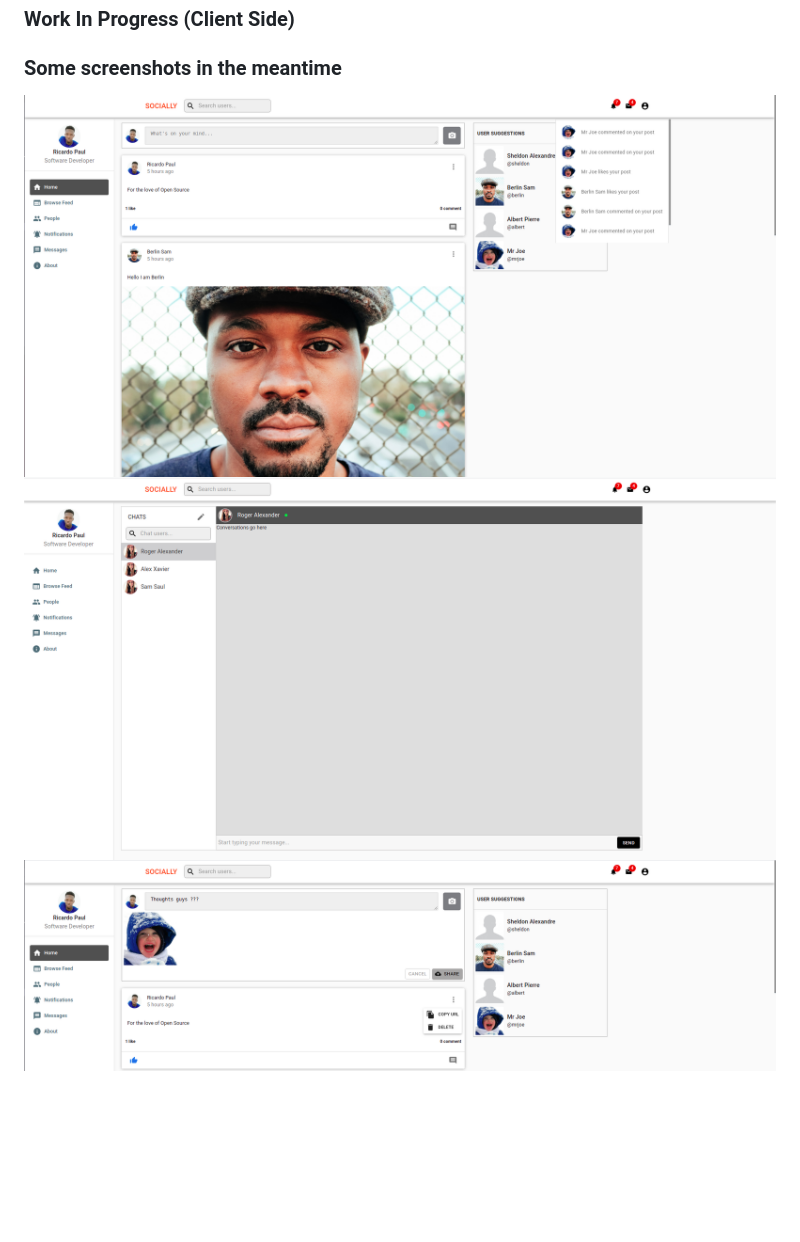
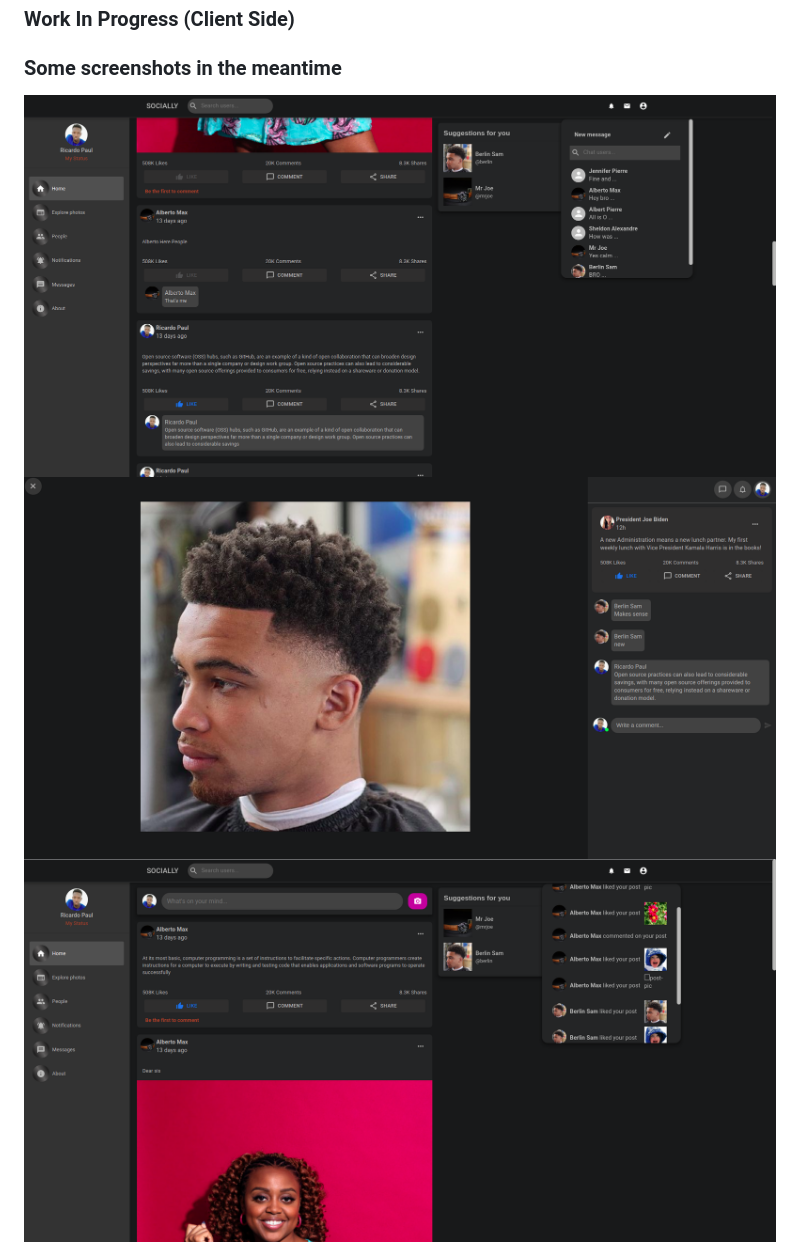
Before and after one commit to Ricardo-Paul/socially, a Markdown page: README.md, the part around the change. Rendered like a GitHub page; pictures changed too: development screenshots/S[UPDATE]_HOME2.png; blank space fills up the shorter version.

Commit message:
update home screenshot 2

```diff
--- a/README.md
+++ b/README.md
@@ -3,11 +3,11 @@
 ### Work In Progress (Client Side)
 ### Some screenshots in the meantime
 
-<img src="https://github.com/Ricardo-Paul/socially/blob/client/development%20screenshots/socially%20-%20home%20page.png" />
+<img src="https://github.com/Ricardo-Paul/socially/blob/client/development%20screenshots/S%5BUPDATE%5D_HOME.png" />
 
-<img src="https://github.com/Ricardo-Paul/socially/blob/client/development%20screenshots/socially%20-%20message%20development.png" />
+<img src="https://github.com/Ricardo-Paul/socially/blob/client/development%20screenshots/S%5BUPDATE%5D_PREVIEW.png" />
 
-<img src="https://github.com/Ricardo-Paul/socially/blob/client/development%20screenshots/socially%20-%20Upload%20Preview.png" />
+<img src="https://github.com/Ricardo-Paul/socially/blob/client/development%20screenshots/S%5BUPDATE%5D_HOME2.png" />
 
 <img src="https://github.com/Ricardo-Paul/socially/blob/client/development%20screenshots/socially%20-%20search.png" />
 
```
